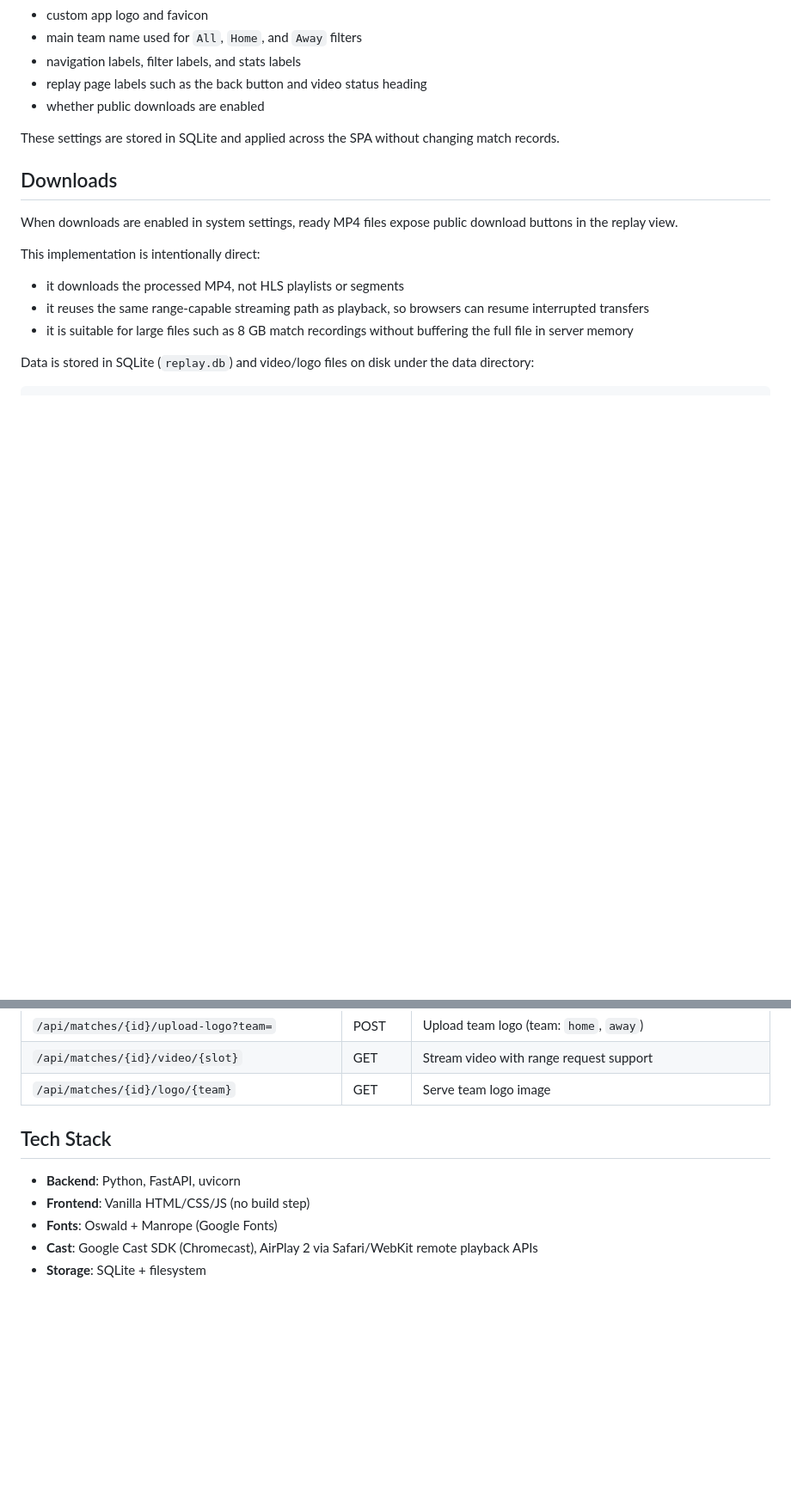
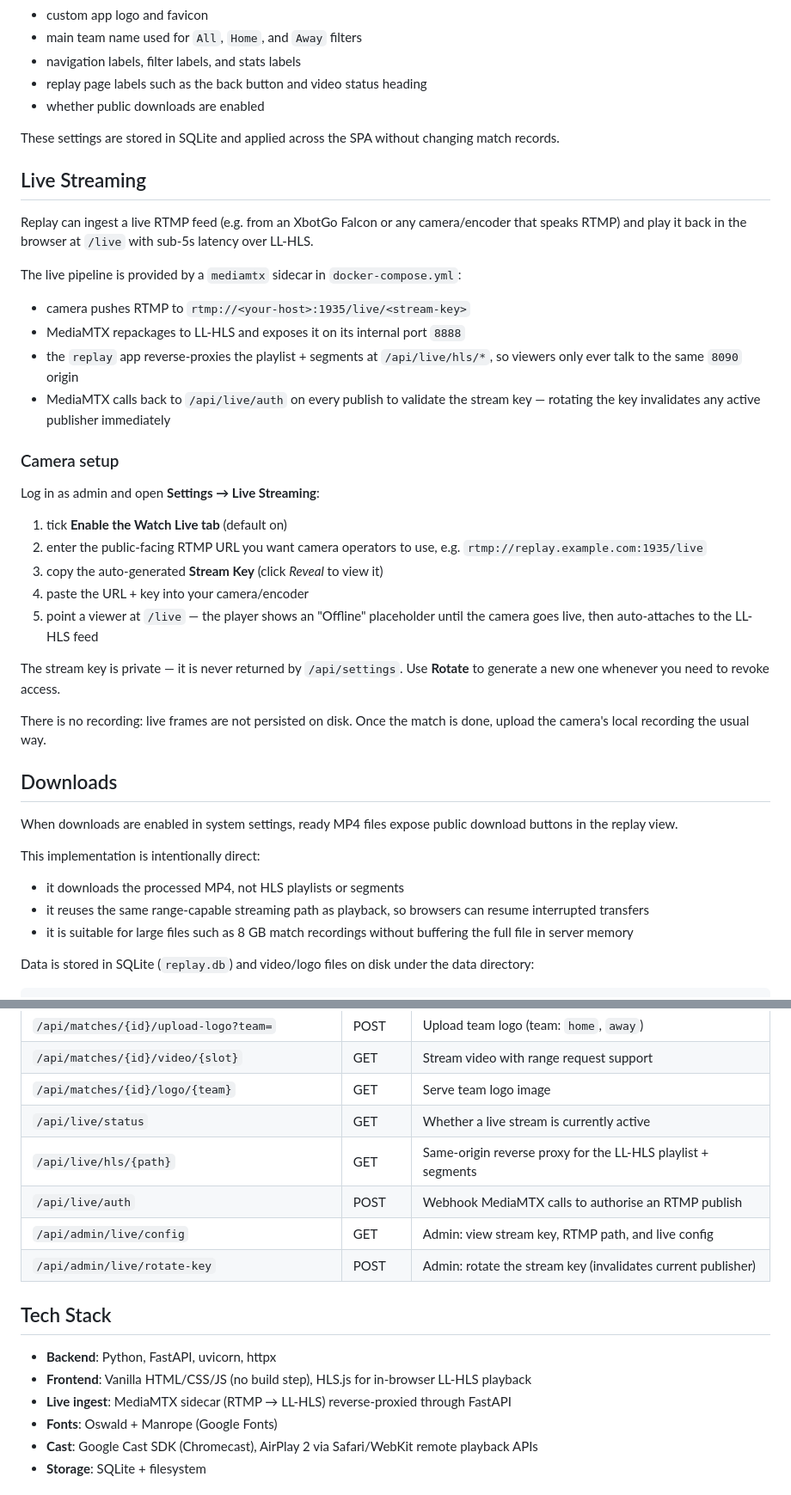
Before and after one commit to humac/replay, a Markdown page: README.md, 2 parts joined by grey strips. Shown at 86% size. Drawn GitHub-style; blank space fills up the shorter version.

Commit message:
Document Watch Live + RTMP ingest in README
Add a Live Streaming section walking through the camera setup flow, list the
new live API endpoints, note the mediamtx sidecar in the Docker section, and
include the new MEDIAMTX_HLS_URL / MEDIAMTX_API_URL env vars.

Co-Authored-By: Claude Opus 4.7 (1M context) <noreply@anthropic.com>

```diff
--- a/README.md
+++ b/README.md
@@ -93,6 +98,31 @@ After logging in as admin, open the `Settings` page from the main navigation to
 - whether public downloads are enabled
 
 These settings are stored in SQLite and applied across the SPA without changing match records.
+
+## Live Streaming
+
+Replay can ingest a live RTMP feed (e.g. from an XbotGo Falcon or any camera/encoder that speaks RTMP) and play it back in the browser at `/live` with sub-5s latency over LL-HLS.
+
+The live pipeline is provided by a `mediamtx` sidecar in `docker-compose.yml`:
+
+- camera pushes RTMP to `rtmp://<your-host>:1935/live/<stream-key>`
+- MediaMTX repackages to LL-HLS and exposes it on its internal port `8888`
+- the `replay` app reverse-proxies the playlist + segments at `/api/live/hls/*`, so viewers only ever talk to the same `8090` origin
+- MediaMTX calls back to `/api/live/auth` on every publish to validate the stream key — rotating the key invalidates any active publisher immediately
+
+### Camera setup
+
+Log in as admin and open **Settings → Live Streaming**:
+
+1. tick **Enable the Watch Live tab** (default on)
+2. enter the public-facing RTMP URL you want camera operators to use, e.g. `rtmp://replay.example.com:1935/live`
+3. copy the auto-generated **Stream Key** (click *Reveal* to view it)
+4. paste the URL + key into your camera/encoder
+5. point a viewer at `/live` — the player shows an "Offline" placeholder until the camera goes live, then auto-attaches to the LL-HLS feed
+
+The stream key is private — it is never returned by `/api/settings`. Use **Rotate** to generate a new one whenever you need to revoke access.
+
+There is no recording: live frames are not persisted on disk. Once the match is done, upload the camera's local recording the usual way.
 
 ## Downloads
 
@@ -147,11 +177,17 @@ $REPLAY_DATA_DIR/
 | `/api/matches/{id}/upload-logo?team=` | POST | Upload team logo (team: `home`, `away`) |
 | `/api/matches/{id}/video/{slot}` | GET | Stream video with range request support |
 | `/api/matches/{id}/logo/{team}` | GET | Serve team logo image |
+| `/api/live/status` | GET | Whether a live stream is currently active |
+| `/api/live/hls/{path}` | GET | Same-origin reverse proxy for the LL-HLS playlist + segments |
+| `/api/live/auth` | POST | Webhook MediaMTX calls to authorise an RTMP publish |
+| `/api/admin/live/config` | GET | Admin: view stream key, RTMP path, and live config |
+| `/api/admin/live/rotate-key` | POST | Admin: rotate the stream key (invalidates current publisher) |
 
 ## Tech Stack
 
-- **Backend**: Python, FastAPI, uvicorn
-- **Frontend**: Vanilla HTML/CSS/JS (no build step)
+- **Backend**: Python, FastAPI, uvicorn, httpx
+- **Frontend**: Vanilla HTML/CSS/JS (no build step), HLS.js for in-browser LL-HLS playback
+- **Live ingest**: MediaMTX sidecar (RTMP → LL-HLS) reverse-proxied through FastAPI
 - **Fonts**: Oswald + Manrope (Google Fonts)
 - **Cast**: Google Cast SDK (Chromecast), AirPlay 2 via Safari/WebKit remote playback APIs
 - **Storage**: SQLite + filesystem
```
Also changed, not shown: other parts of README.md (+6 -1 lines).
